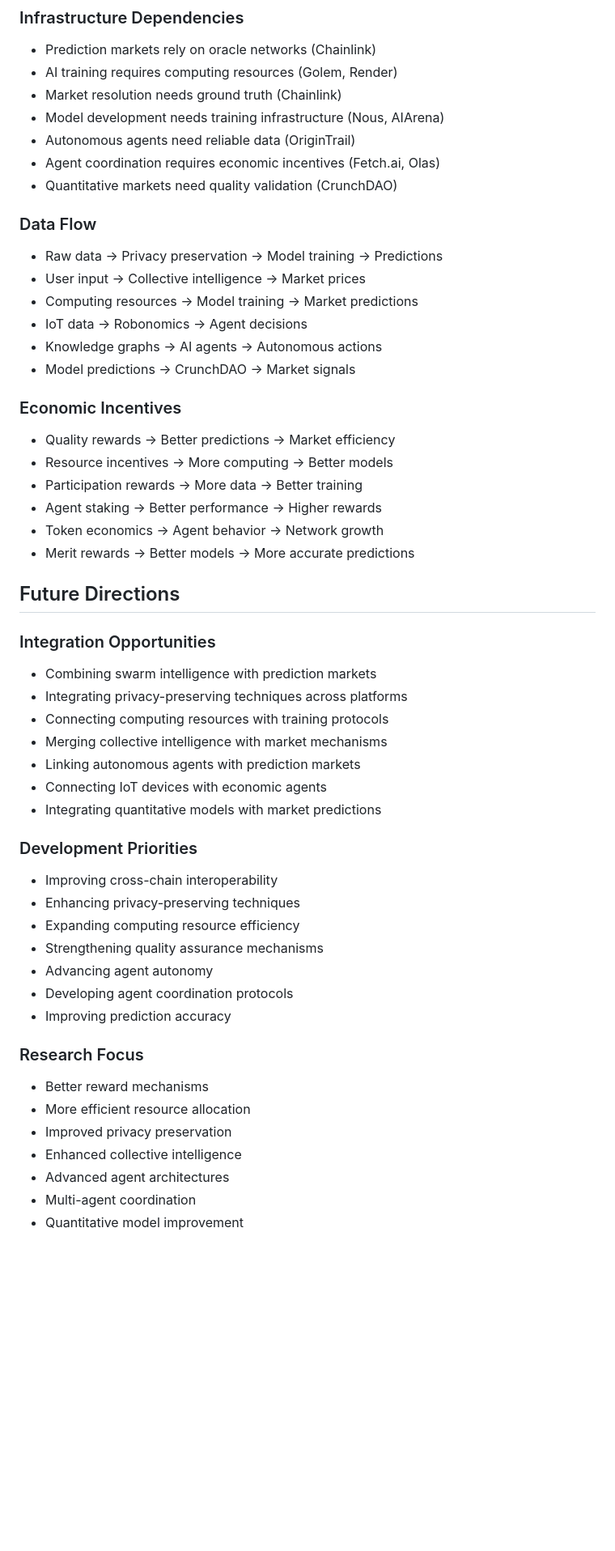
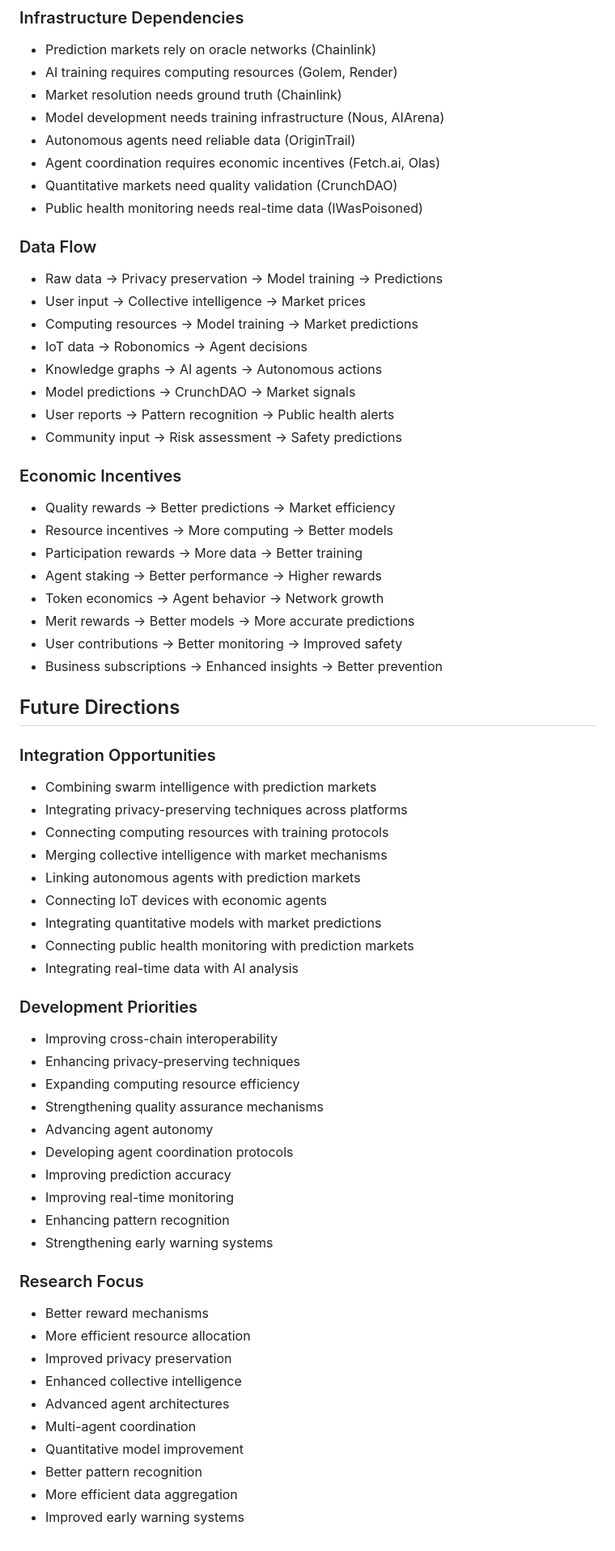
Before and after one commit to microprediction/cfmar, a Markdown page: research/summary.md, the part around the change printed below. Shown: that part at 81% size. Rendered like a GitHub page; blank space fills up the shorter version.

```diff
--- a/research/summary.md
+++ b/research/summary.md
@@ -208,6 +216,7 @@
 - Autonomous agents need reliable data (OriginTrail)
 - Agent coordination requires economic incentives (Fetch.ai, Olas)
 - Quantitative markets need quality validation (CrunchDAO)
+- Public health monitoring needs real-time data (IWasPoisoned)
 
 ### Data Flow
 - Raw data → Privacy preservation → Model training → Predictions
@@ -216,6 +225,8 @@
 - IoT data → Robonomics → Agent decisions
 - Knowledge graphs → AI agents → Autonomous actions
 - Model predictions → CrunchDAO → Market signals
+- User reports → Pattern recognition → Public health alerts
+- Community input → Risk assessment → Safety predictions
 
 ### Economic Incentives
 - Quality rewards → Better predictions → Market efficiency
@@ -224,6 +235,8 @@
 - Agent staking → Better performance → Higher rewards
 - Token economics → Agent behavior → Network growth
 - Merit rewards → Better models → More accurate predictions
+- User contributions → Better monitoring → Improved safety
+- Business subscriptions → Enhanced insights → Better prevention
 
 ## Future Directions
 
@@ -235,6 +248,8 @@
 - Linking autonomous agents with prediction markets
 - Connecting IoT devices with economic agents
 - Integrating quantitative models with market predictions
+- Connecting public health monitoring with prediction markets
+- Integrating real-time data with AI analysis
 
 ### Development Priorities
 - Improving cross-chain interoperability
@@ -244,6 +259,9 @@
 - Advancing agent autonomy
 - Developing agent coordination protocols
 - Improving prediction accuracy
+- Improving real-time monitoring
+- Enhancing pattern recognition
+- Strengthening early warning systems
 
 ### Research Focus
 - Better reward mechanisms
@@ -253,3 +271,6 @@
 - Advanced agent architectures
 - Multi-agent coordination
 - Quantitative model improvement
+- Better pattern recognition
+- More efficient data aggregation
+- Improved early warning systems
```
Also changed, not shown: other parts of research/summary.md (+8 -0 lines), research/projects/iwaspoisoned.md (added, +53 -0 lines).
